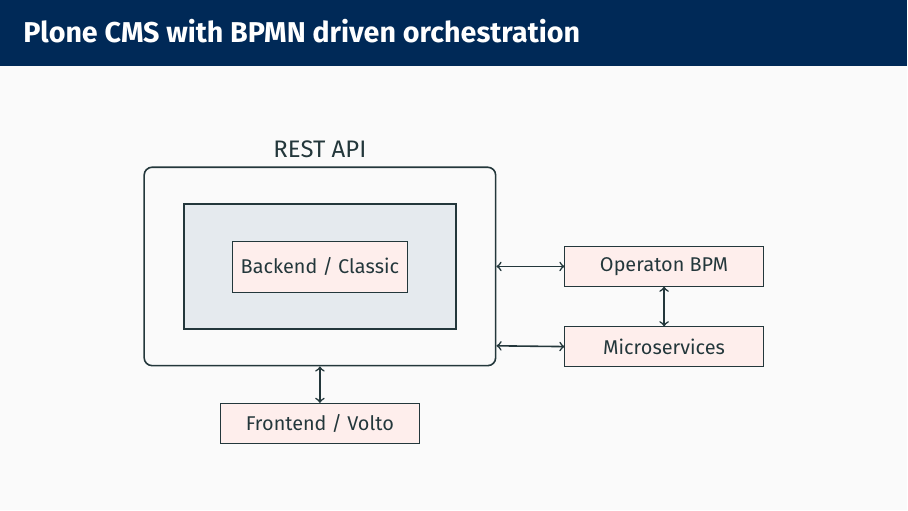
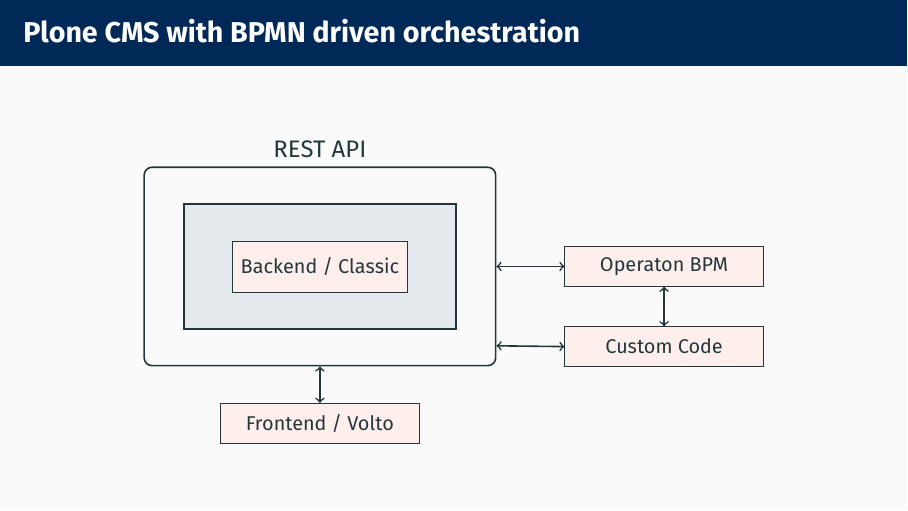
Before and after one commit to datakurre/pyconfi2025, LaTeX slides (tivia.tex): page 13 of 18. Compiled offline with pdfLaTeX.

Commit message:
Update tivia presentation

```diff
--- a/tivia.tex
+++ b/tivia.tex
@@ -27,13 +27,6 @@
 \usepackage{graphicx}
 \usepackage{epstopdf}
 \DeclareGraphicsExtensions{.png,.pdf,.eps}
-\tikzset{
-  invisible/.style={opacity=0},
-  visible on/.style={alt={#1{}{invisible}}},
-  alt/.code args={<#1>#2#3}{%
-    \alt<#1>{\pgfkeysalso{#2}}{\pgfkeysalso{#3}} % \pgfkeysalso doesn't change the path
-  },
-}
 \usetikzlibrary{arrows, shapes}
 
 % Various
@@ -248,7 +241,7 @@
   % External components
   \node[draw, fill=red!10, minimum width=3.5cm, minimum height=0.7cm] (presentation) at ([yshift=-1cm]restapi.south) {\footnotesize Frontend / Volto};
   \node[draw, fill=red!10, minimum width=3.5cm, minimum height=0.7cm, anchor=west] (process) at ([xshift=1.2cm]restapi.east) {\footnotesize Operaton BPM};
-  \node[draw, fill=red!10, minimum width=3.5cm, minimum height=0.7cm, anchor=north] (integrations) at ([xshift=0cm,yshift=-0.7cm]process.south) {\footnotesize Microservices};
+  \node[draw, fill=red!10, minimum width=3.5cm, minimum height=0.7cm, anchor=north] (integrations) at ([xshift=0cm,yshift=-0.7cm]process.south) {\footnotesize Custom Code};
 
   % Bidirectional arrows (external components <-> REST API)
   \draw[<->, thick] (presentation.north) -- (restapi.south);
```
